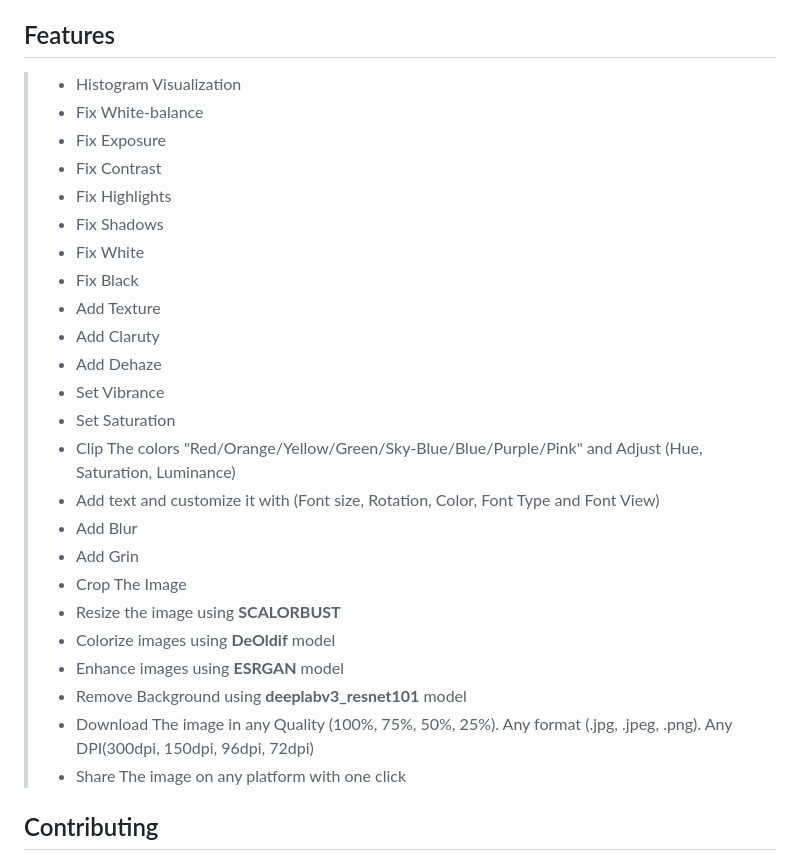
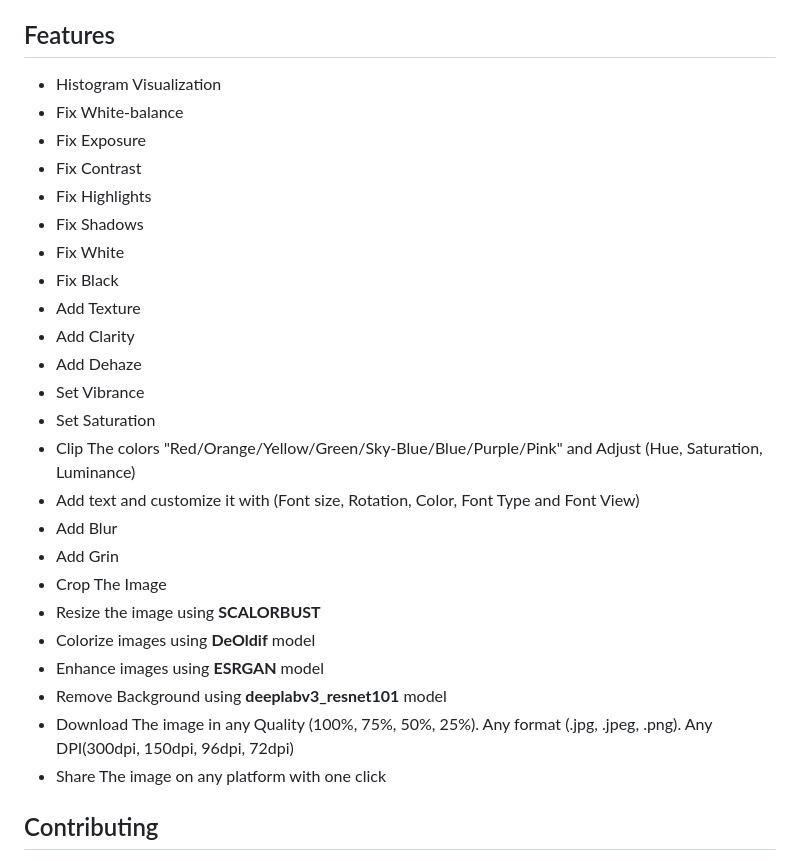
Before and after one commit to yousefturin/APARTSTUDIO, a Markdown page: README.md, the part around the change. Drawn GitHub-style.

```diff
--- a/README.md
+++ b/README.md
@@ -113,32 +113,30 @@ This project incorporates the following models for image processing:
 
 
 ## Features
->
->- Histogram Visualization
->- Fix White-balance
->- Fix Exposure
->- Fix Contrast
->- Fix Highlights
->- Fix Shadows
->- Fix White
->- Fix Black
->- Add Texture
->- Add Claruty
->- Add Dehaze
->- Set Vibrance
->- Set Saturation
->- Clip The colors "Red/Orange/Yellow/Green/Sky-Blue/Blue/Purple/Pink" and Adjust (Hue, Saturation, Luminance)
->- Add text and customize it with (Font size, Rotation, Color, Font Type and Font View)
->- Add Blur
->- Add Grin
->- Crop The Image
->- Resize the image using **SCALORBUST**
->- Colorize images using **DeOldif** model
->- Enhance images using **ESRGAN** model
->- Remove Background using **deeplabv3_resnet101** model
->- Download The image in any Quality (100%, 75%, 50%, 25%). Any format (.jpg, .jpeg, .png). Any DPI(300dpi, 150dpi, 96dpi, 72dpi)
->- Share The image on any platform with one click
-
+- Histogram Visualization
+- Fix White-balance
+- Fix Exposure
+- Fix Contrast
+- Fix Highlights
+- Fix Shadows
+- Fix White
+- Fix Black
+- Add Texture
+- Add Clarity
+- Add Dehaze
+- Set Vibrance
+- Set Saturation
+- Clip The colors "Red/Orange/Yellow/Green/Sky-Blue/Blue/Purple/Pink" and Adjust (Hue, Saturation, Luminance)
+- Add text and customize it with (Font size, Rotation, Color, Font Type and Font View)
+- Add Blur
+- Add Grin
+- Crop The Image
+- Resize the image using **SCALORBUST**
+- Colorize images using **DeOldif** model
+- Enhance images using **ESRGAN** model
+- Remove Background using **deeplabv3_resnet101** model
+- Download The image in any Quality (100%, 75%, 50%, 25%). Any format (.jpg, .jpeg, .png). Any DPI(300dpi, 150dpi, 96dpi, 72dpi)
+- Share The image on any platform with one click
 ## Contributing
 We welcome contributions from the community to help improve APARTSTUDIO. If you encounter any bugs, visual problems, or non-responsive issues, or if you have ideas on making the website better, we would appreciate your input and assistance.
 
```
